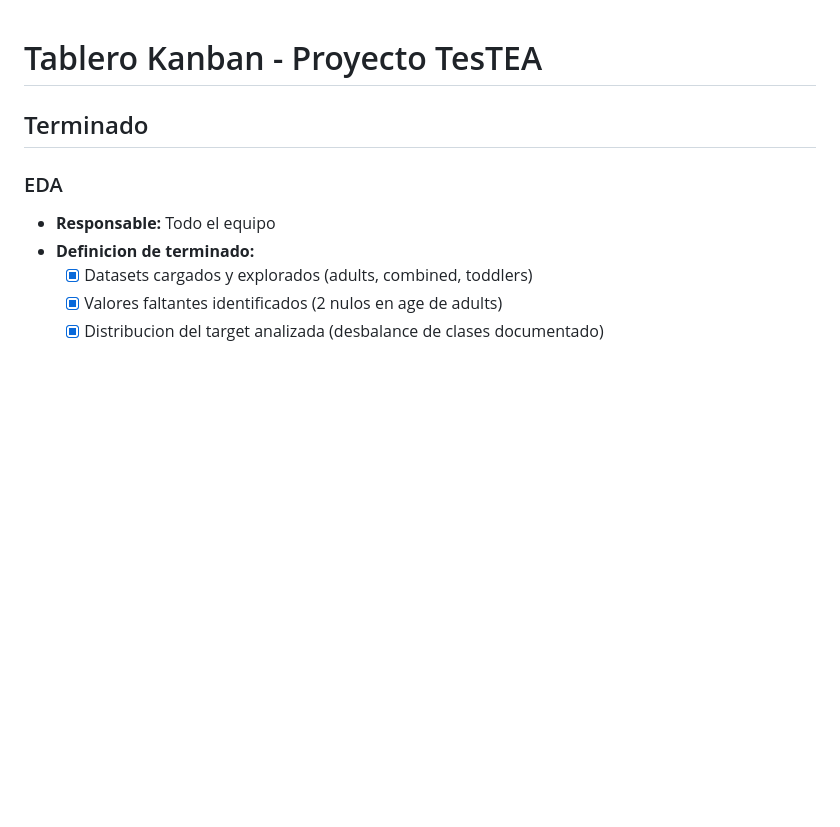
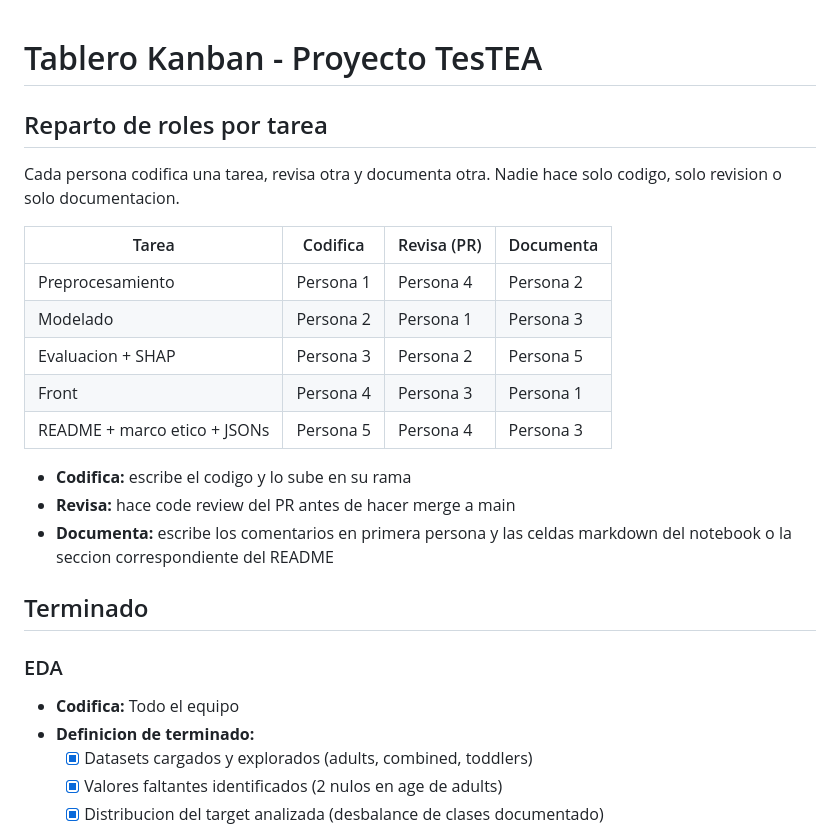
Before and after one commit to adrianaarang/tesTEA, a Markdown page: KANBAN.md, the part around one of its changes. GitHub-like rendering; blank space fills up the shorter version.

```diff
--- a/KANBAN.md
+++ b/KANBAN.md
@@ -1,9 +1,26 @@
 # Tablero Kanban - Proyecto TesTEA
+
+## Reparto de roles por tarea
+
+Cada persona codifica una tarea, revisa otra y documenta otra.
+Nadie hace solo codigo, solo revision o solo documentacion.
+
+| Tarea | Codifica | Revisa (PR) | Documenta |
+|---|---|---|---|
+| Preprocesamiento | Persona 1 | Persona 4 | Persona 2 |
+| Modelado | Persona 2 | Persona 1 | Persona 3 |
+| Evaluacion + SHAP | Persona 3 | Persona 2 | Persona 5 |
+| Front | Persona 4 | Persona 3 | Persona 1 |
+| README + marco etico + JSONs | Persona 5 | Persona 4 | Persona 3 |
+
+- **Codifica:** escribe el codigo y lo sube en su rama
+- **Revisa:** hace code review del PR antes de hacer merge a main
+- **Documenta:** escribe los comentarios en primera persona y las celdas markdown del notebook o la seccion correspondiente del README
 
 ## Terminado
 
 ### EDA
-- **Responsable:** Todo el equipo
+- **Codifica:** Todo el equipo
 - **Definicion de terminado:**
   - [x] Datasets cargados y explorados (adults, combined, toddlers)
   - [x] Valores faltantes identificados (2 nulos en age de adults)
```
Also changed, not shown: other parts of KANBAN.md (+50 -23 lines).
